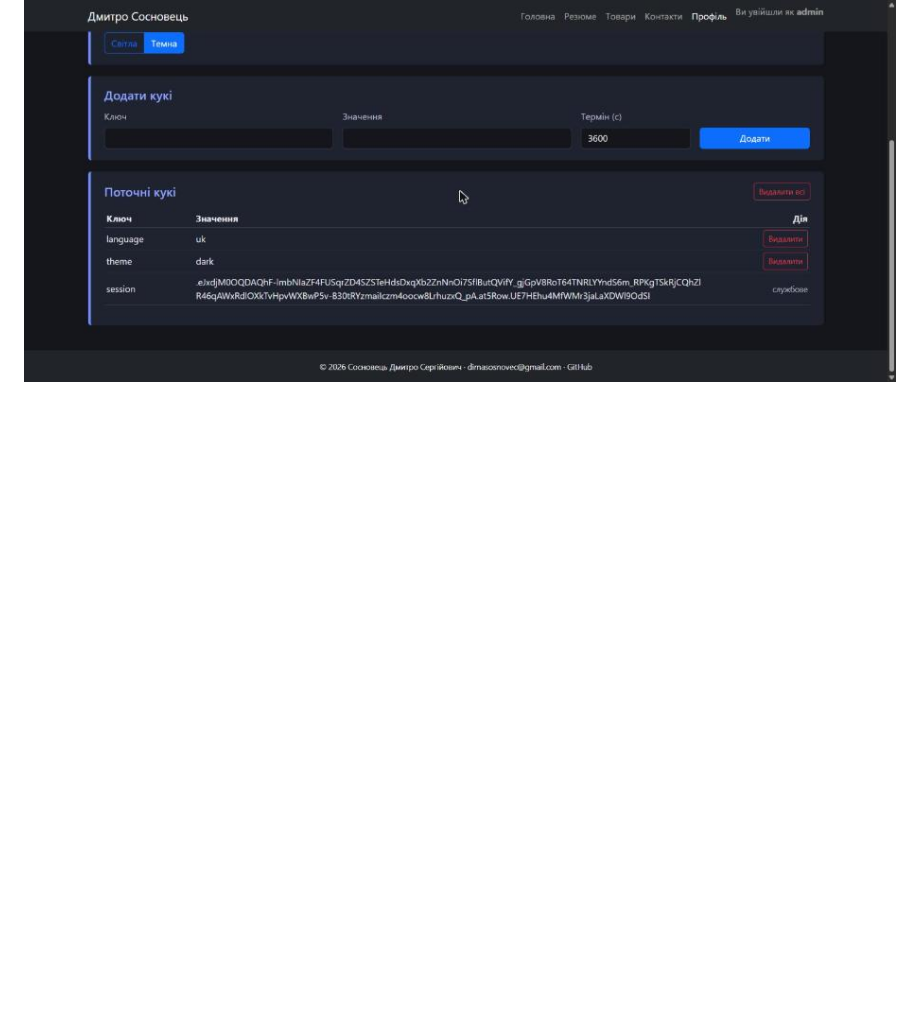
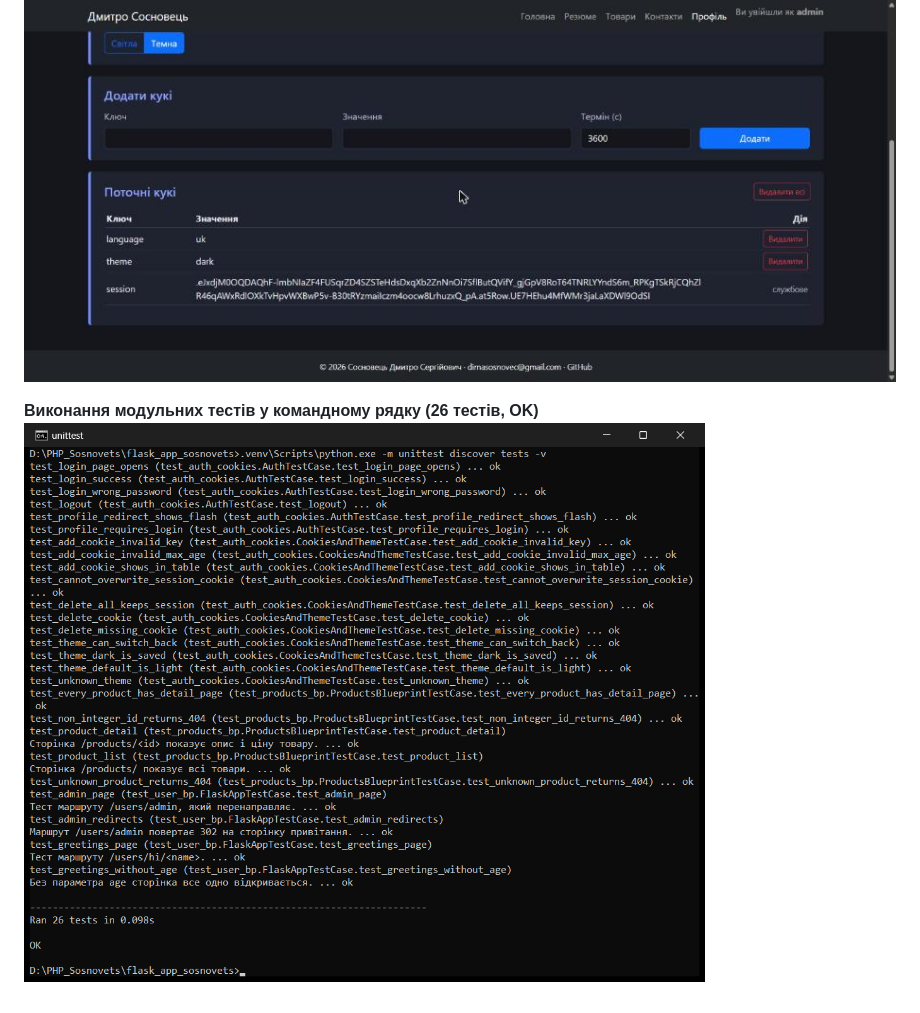
Before and after one commit to dmytrososnovets24-glitch/flask-app-lab, a Markdown page: README.md, the part around the change. Rendered like a GitHub page; pictures changed too: screenshots/lab4/07_tests_cli.png (added); blank space fills up the shorter version.

Commit message:
docs: add CLI screenshot of passing tests to lab4 report

```diff
--- a/README.md
+++ b/README.md
@@ -51,3 +51,6 @@ python -m unittest discover tests -v       # Ran 26 tests ... OK
 
 **Таблиця кукі (темна схема)**
 ![Таблиця кукі](screenshots/lab4/06_cookies_table_dark.jpg)
+
+**Виконання модульних тестів у командному рядку (26 тестів, OK)**
+![Тести в командному рядку](screenshots/lab4/07_tests_cli.png)
```
